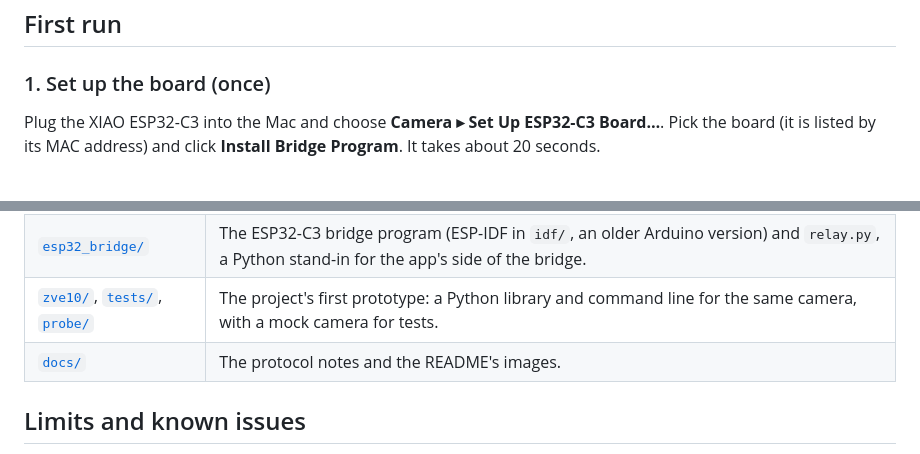
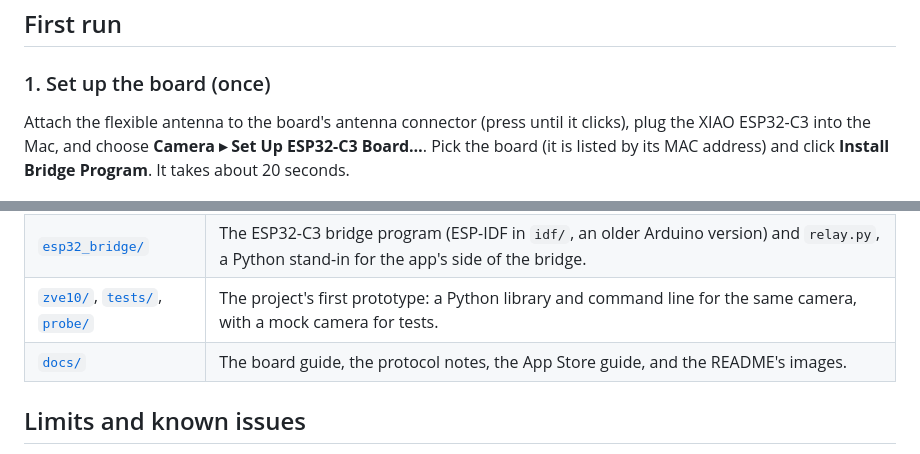
Before and after one commit to moheshmohan/tether-studio, a Markdown page: README.md, 2 parts joined by grey strips. Drawn GitHub-style.

```diff
--- a/README.md
+++ b/README.md
@@ -84,7 +108,8 @@ shasum -a 256 ~/Downloads/TetherStudio-*.dmg
 
 ### 1. Set up the board (once)
 
-Plug the XIAO ESP32-C3 into the Mac and choose **Camera ▸ Set Up ESP32-C3 Board…**. Pick the board (it
+Attach the flexible antenna to the board's antenna connector (press until it clicks), plug the XIAO
+ESP32-C3 into the Mac, and choose **Camera ▸ Set Up ESP32-C3 Board…**. Pick the board (it
 is listed by its MAC address) and click **Install Bridge Program**. It takes about 20 seconds.
 
 <p align="center">
@@ -350,7 +375,7 @@ From a source build, run them as `.build/debug/TetherStudio …`.
 | [`TetherStudio/`](TetherStudio) | The Mac app (SwiftUI, Swift Package). `Sources/GPhotoC` is a thin C wrapper around libgphoto2. |
 | [`esp32_bridge/`](esp32_bridge) | The ESP32-C3 bridge program (ESP-IDF in `idf/`, an older Arduino version) and `relay.py`, a Python stand-in for the app's side of the bridge. |
 | [`zve10/`](zve10), [`tests/`](tests), [`probe/`](probe) | The project's first prototype: a Python library and command line for the same camera, with a mock camera for tests. |
-| [`docs/`](docs) | The protocol notes and the README's images. |
+| [`docs/`](docs) | The board guide, the protocol notes, the App Store guide, and the README's images. |
 
 ## Limits and known issues
 
```
Also changed, not shown: other parts of README.md (+26 -2 lines), docs/APP_STORE.md (+16 -4 lines), docs/BOARD.md (added, +103 -0 lines), docs/images/xiao-esp32c3.png (added), 2 other files.
